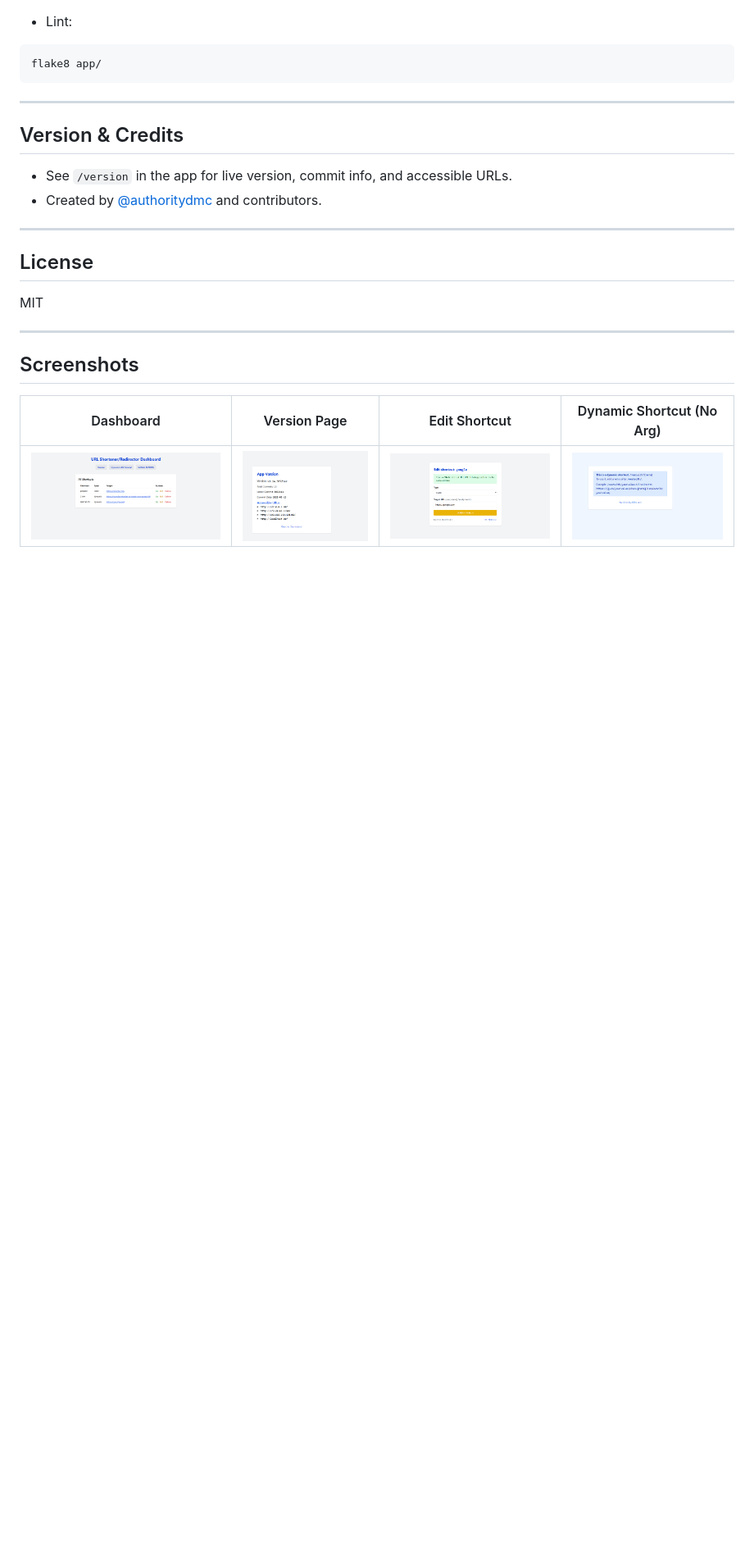
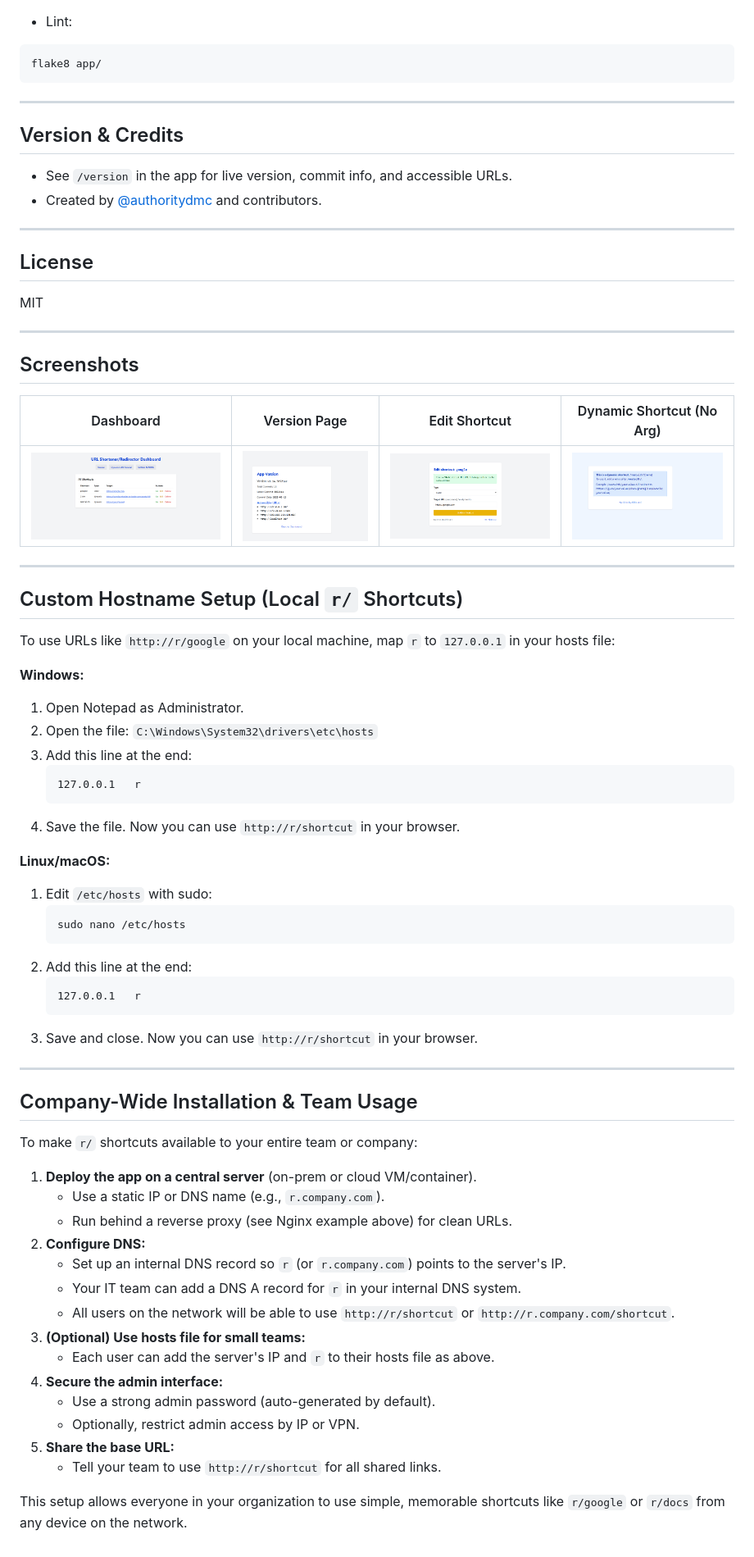
Before and after one commit to authoritydmc/r, a Markdown page: README.md, the part around the change. Shown: that part at 82% size. Drawn GitHub-style; blank space fills up the shorter version.

Commit message:
Add custom hostname setup and company-wide installation instructions to README

````diff
--- a/README.md
+++ b/README.md
@@ -192,3 +192,52 @@ MIT
 | Dashboard | Version Page | Edit Shortcut | Dynamic Shortcut (No Arg) |
 |-----------|-------------|--------------|---------------------------|
 | ![Dashboard](assets/dashboard.png) | ![Version](assets/version.png) | ![Edit](assets/edit.png) | ![Dynamic No Arg](assets/dynamic-no-arg-provided.png) |
+
+---
+
+## Custom Hostname Setup (Local `r/` Shortcuts)
+
+To use URLs like `http://r/google` on your local machine, map `r` to `127.0.0.1` in your hosts file:
+
+**Windows:**
+1. Open Notepad as Administrator.
+2. Open the file: `C:\Windows\System32\drivers\etc\hosts`
+3. Add this line at the end:
+   ```
+   127.0.0.1   r
+   ```
+4. Save the file. Now you can use `http://r/shortcut` in your browser.
+
+**Linux/macOS:**
+1. Edit `/etc/hosts` with sudo:
+   ```sh
+   sudo nano /etc/hosts
+   ```
+2. Add this line at the end:
+   ```
+   127.0.0.1   r
+   ```
+3. Save and close. Now you can use `http://r/shortcut` in your browser.
+
+---
+
+## Company-Wide Installation & Team Usage
+
+To make `r/` shortcuts available to your entire team or company:
+
+1. **Deploy the app on a central server** (on-prem or cloud VM/container).
+   - Use a static IP or DNS name (e.g., `r.company.com`).
+   - Run behind a reverse proxy (see Nginx example above) for clean URLs.
+2. **Configure DNS:**
+   - Set up an internal DNS record so `r` (or `r.company.com`) points to the server's IP.
+   - Your IT team can add a DNS A record for `r` in your internal DNS system.
+   - All users on the network will be able to use `http://r/shortcut` or `http://r.company.com/shortcut`.
+3. **(Optional) Use hosts file for small teams:**
+   - Each user can add the server's IP and `r` to their hosts file as above.
+4. **Secure the admin interface:**
+   - Use a strong admin password (auto-generated by default).
+   - Optionally, restrict admin access by IP or VPN.
+5. **Share the base URL:**
+   - Tell your team to use `http://r/shortcut` for all shared links.
+
+This setup allows everyone in your organization to use simple, memorable shortcuts like `r/google` or `r/docs` from any device on the network.
````
